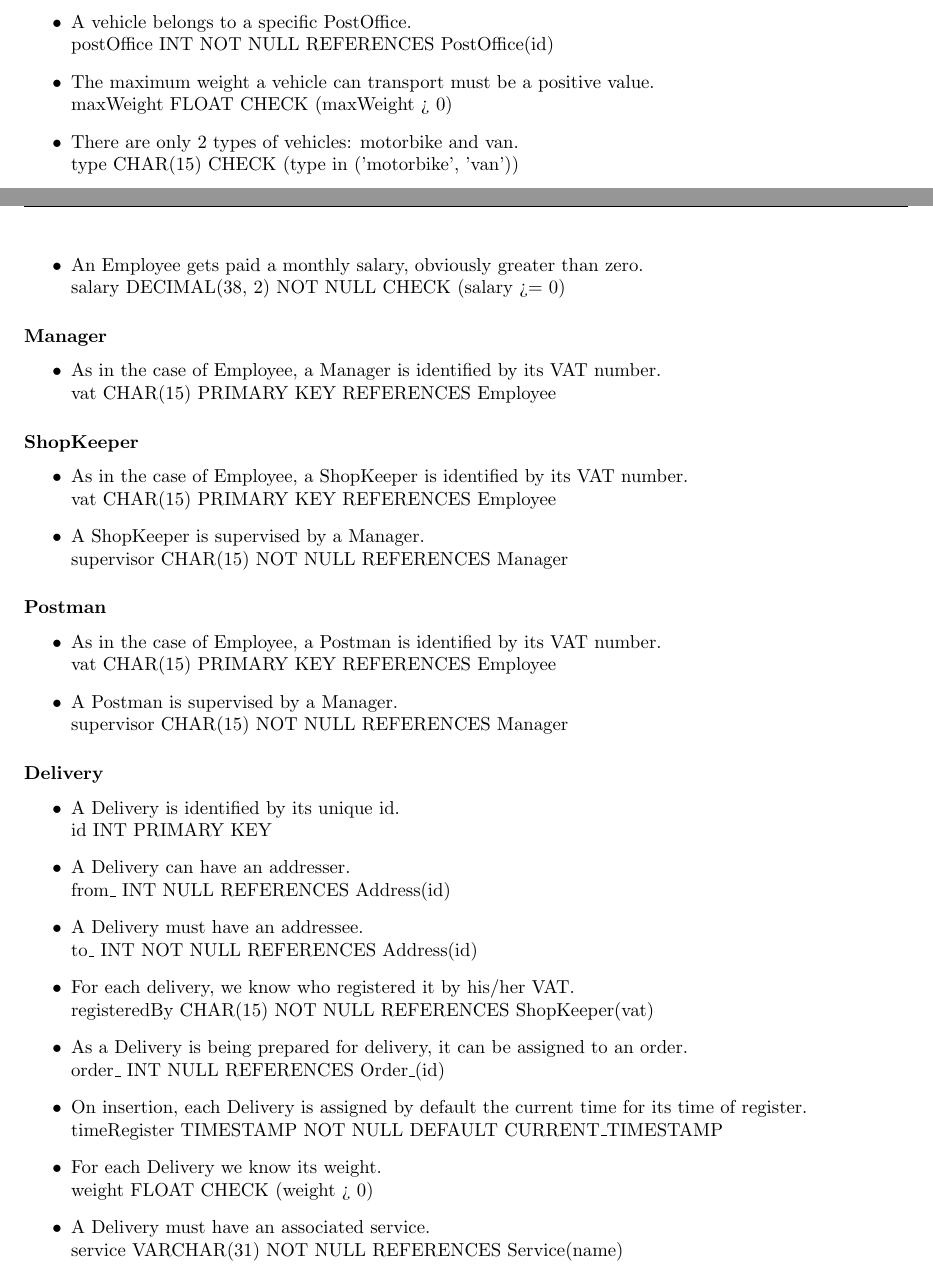
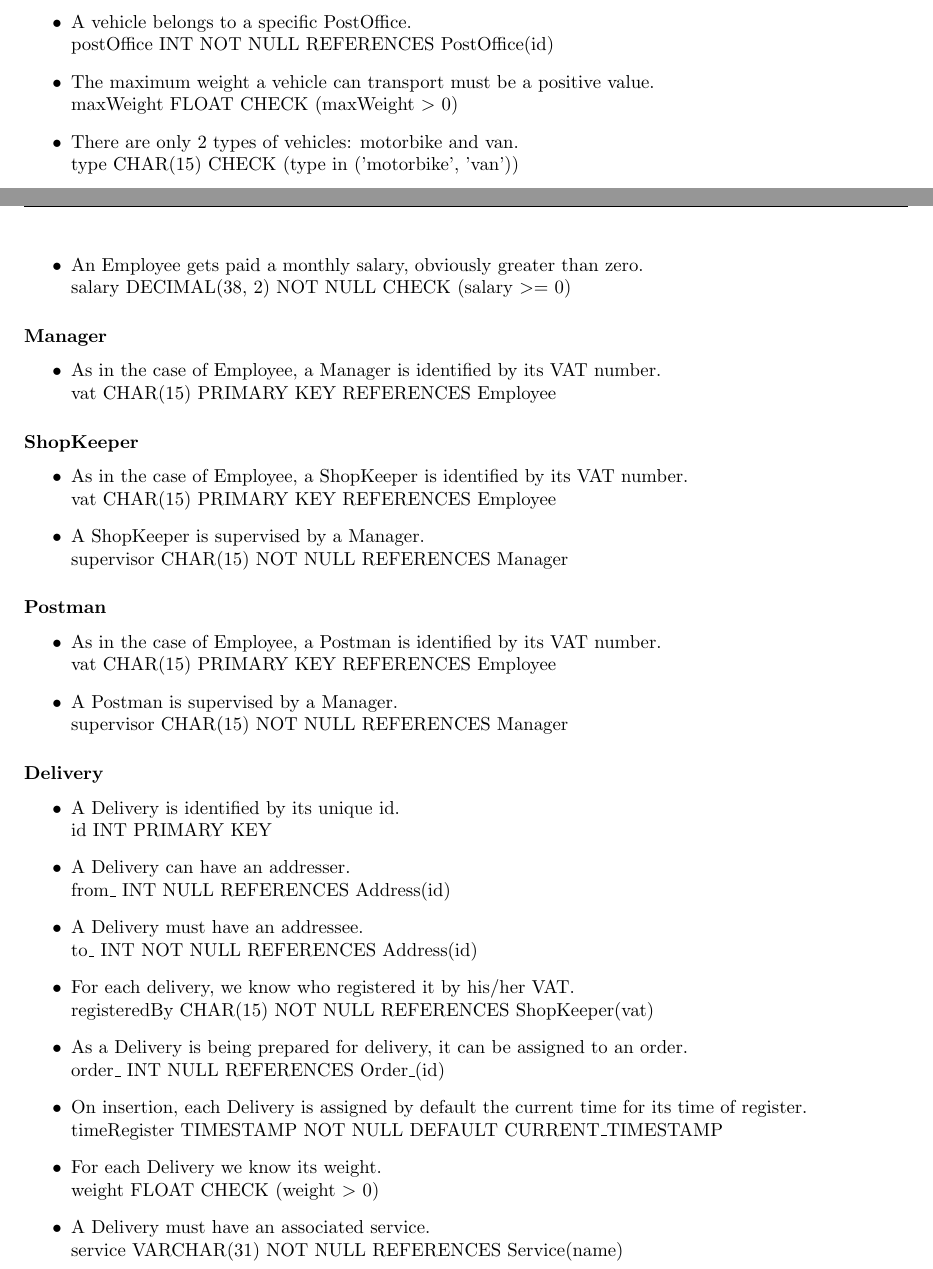
Before and after one commit to dmfrodrigues/feup-bdad-proj, a LaTeX thesis (report_delivery2.tex): two parts of pages 14 and 15 of 17, joined at a grey line, cut so that both start at the same text. Compiled offline with pdfLaTeX.

Commit message:
Fixed > and < formatting

```diff
--- a/report_delivery2.tex
+++ b/report_delivery2.tex
@@ -291,7 +291,7 @@ This relation is in the BCNF, given that, in all nontrivial functional dependenc
 \begin{itemize}
     \item A vehicle is recognized by its licensePlate. \\ plate CHAR(15) PRIMARY KEY
     \item A vehicle belongs to a specific PostOffice. \\ postOffice INT NOT NULL REFERENCES PostOffice(id)
-    \item The maximum weight a vehicle can transport must be a positive value. \\ maxWeight FLOAT CHECK (maxWeight > 0)
+    \item The maximum weight a vehicle can transport must be a positive value. \\ maxWeight FLOAT CHECK (maxWeight $>$ 0)
     \item There are only 2 types of vehicles: motorbike and van. \\ type CHAR(15) CHECK (type in ('motorbike', 'van'))
 \end{itemize}
 \subsubsection{Person}
@@ -308,7 +308,7 @@ This relation is in the BCNF, given that, in all nontrivial functional dependenc
 \begin{itemize}
     \item As in the case of Person, an Employee is identified by its VAT number. \\ vat CHAR(15) PRIMARY KEY REFERENCES Person
     \item An Employee is assigned to a PostOffice. \\ postOffice INT NOT NULL REFERENCES PostOffice(id)
-    \item An Employee gets paid a monthly salary, obviously greater than zero. \\ salary DECIMAL(38, 2) NOT NULL CHECK (salary >= 0)
+    \item An Employee gets paid a monthly salary, obviously greater than zero. \\ salary DECIMAL(38, 2) NOT NULL CHECK (salary $>=$ 0)
 \end{itemize}
 \subsubsection{Manager}
 \begin{itemize}
@@ -332,7 +332,7 @@ This relation is in the BCNF, given that, in all nontrivial functional dependenc
     \item For each delivery, we know who registered it by his/her VAT. \\ registeredBy CHAR(15) NOT NULL REFERENCES ShopKeeper(vat)
     \item As a Delivery is being prepared for delivery, it can be assigned to an order. \\ order\_ INT NULL REFERENCES Order\_(id)
     \item On insertion, each Delivery is assigned by default the current time for its time of register. \\ timeRegister TIMESTAMP NOT NULL DEFAULT CURRENT\_TIMESTAMP
-    \item For each Delivery we know its weight. \\ weight FLOAT CHECK (weight > 0)
+    \item For each Delivery we know its weight. \\ weight FLOAT CHECK (weight $>$ 0)
     \item A Delivery must have an associated service. \\ service VARCHAR(31) NOT NULL REFERENCES Service(name)
 \end{itemize}
 \subsubsection{Category}
```
Also changed, not shown: report_delivery2.tex (4 more changed lines).
